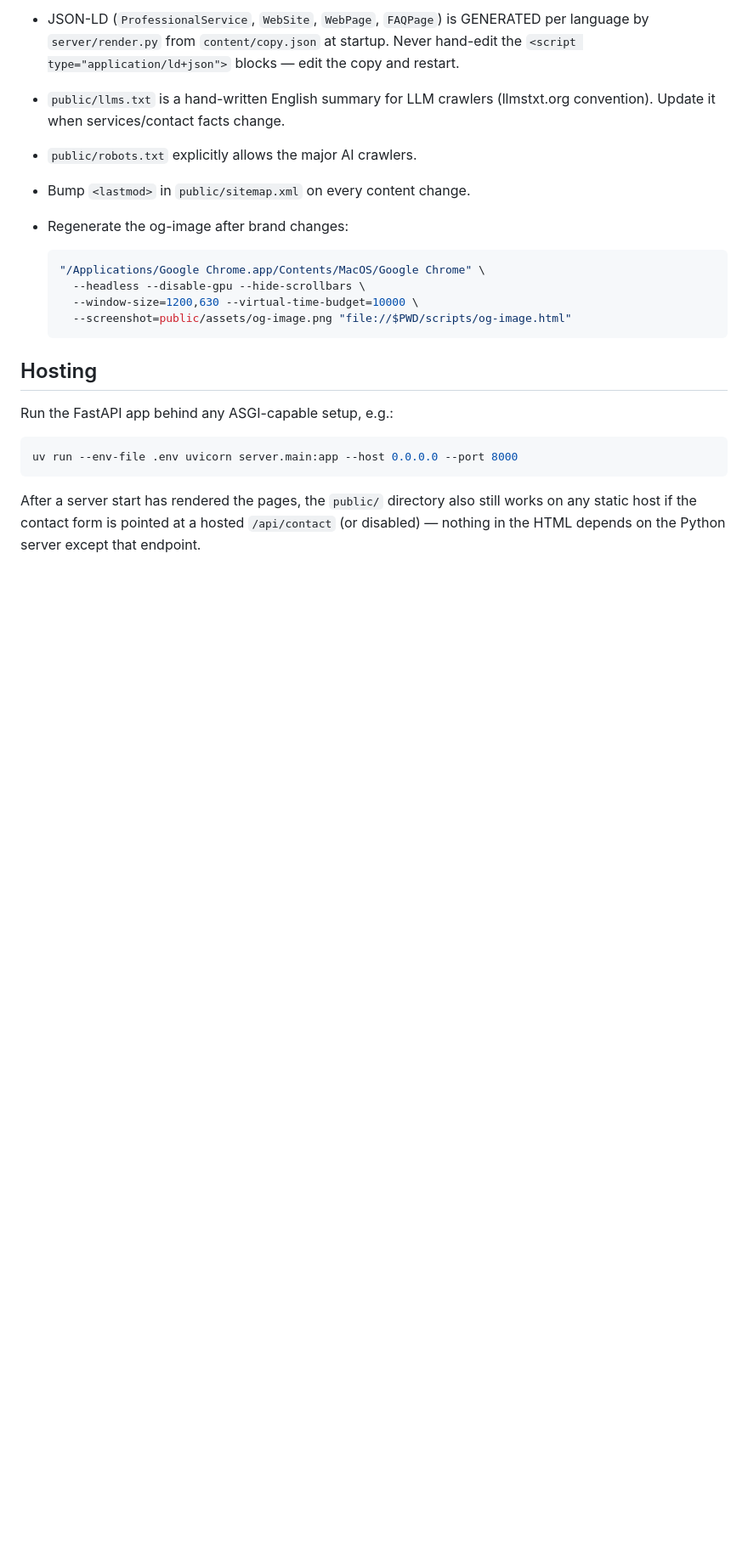
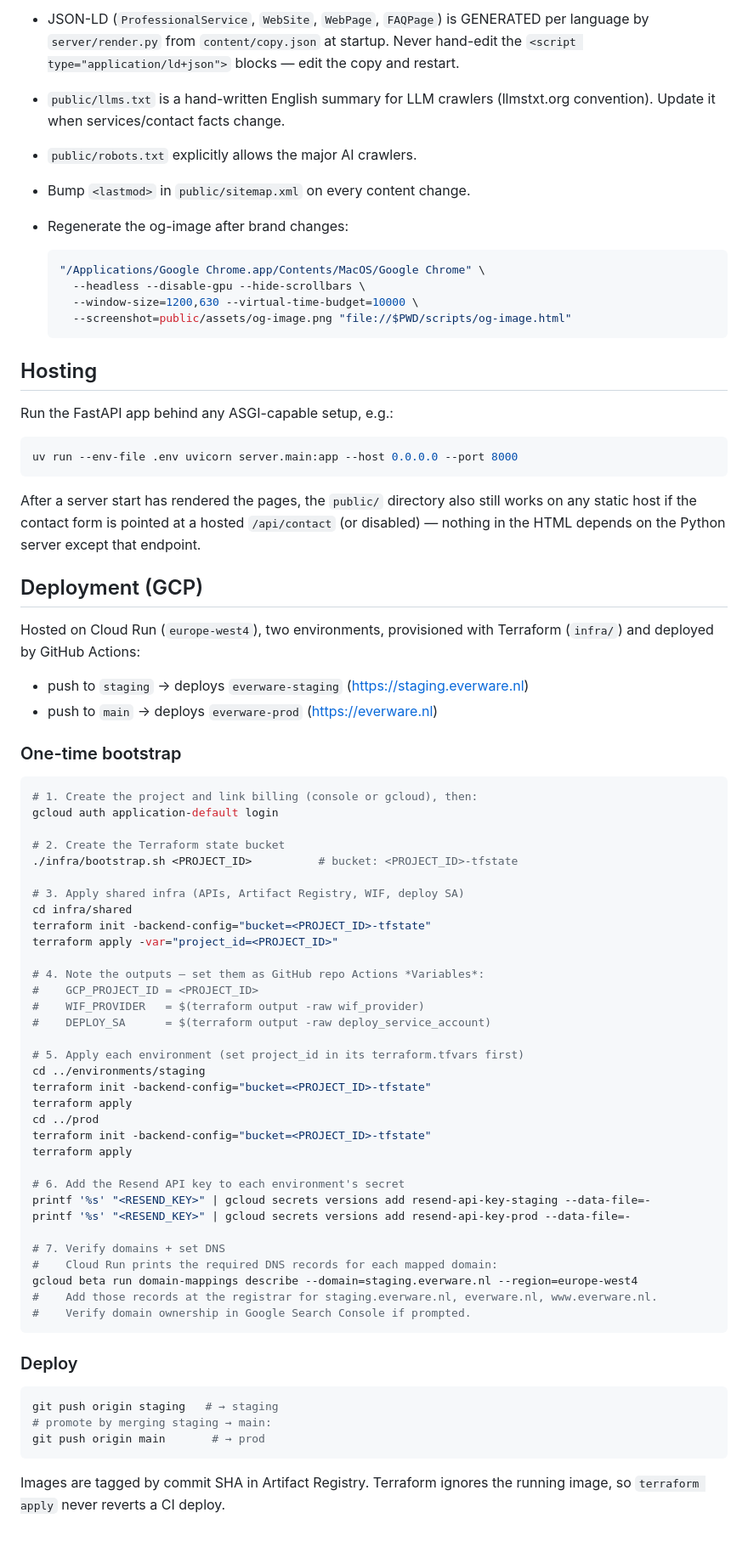
Before and after one commit to Ken-vdE/Everware, a Markdown page: README.md, the part around the change. Shown at 85% size. Drawn GitHub-style; blank space fills up the shorter version.

Commit message:
docs: GCP deployment runbook

````diff
--- a/README.md
+++ b/README.md
@@ -124,3 +124,60 @@ uv run --env-file .env uvicorn server.main:app --host 0.0.0.0 --port 8000
 After a server start has rendered the pages, the `public/` directory also still works on any static host if the contact
 form is pointed at a hosted `/api/contact` (or disabled) — nothing in the
 HTML depends on the Python server except that endpoint.
+
+## Deployment (GCP)
+
+Hosted on Cloud Run (`europe-west4`), two environments, provisioned with Terraform
+(`infra/`) and deployed by GitHub Actions:
+
+- push to `staging` → deploys `everware-staging` (https://staging.everware.nl)
+- push to `main` → deploys `everware-prod` (https://everware.nl)
+
+### One-time bootstrap
+
+```bash
+# 1. Create the project and link billing (console or gcloud), then:
+gcloud auth application-default login
+
+# 2. Create the Terraform state bucket
+./infra/bootstrap.sh <PROJECT_ID>          # bucket: <PROJECT_ID>-tfstate
+
+# 3. Apply shared infra (APIs, Artifact Registry, WIF, deploy SA)
+cd infra/shared
+terraform init -backend-config="bucket=<PROJECT_ID>-tfstate"
+terraform apply -var="project_id=<PROJECT_ID>"
+
+# 4. Note the outputs — set them as GitHub repo Actions *Variables*:
+#    GCP_PROJECT_ID = <PROJECT_ID>
+#    WIF_PROVIDER   = $(terraform output -raw wif_provider)
+#    DEPLOY_SA      = $(terraform output -raw deploy_service_account)
+
+# 5. Apply each environment (set project_id in its terraform.tfvars first)
+cd ../environments/staging
+terraform init -backend-config="bucket=<PROJECT_ID>-tfstate"
+terraform apply
+cd ../prod
+terraform init -backend-config="bucket=<PROJECT_ID>-tfstate"
+terraform apply
+
+# 6. Add the Resend API key to each environment's secret
+printf '%s' "<RESEND_KEY>" | gcloud secrets versions add resend-api-key-staging --data-file=-
+printf '%s' "<RESEND_KEY>" | gcloud secrets versions add resend-api-key-prod --data-file=-
+
+# 7. Verify domains + set DNS
+#    Cloud Run prints the required DNS records for each mapped domain:
+gcloud beta run domain-mappings describe --domain=staging.everware.nl --region=europe-west4
+#    Add those records at the registrar for staging.everware.nl, everware.nl, www.everware.nl.
+#    Verify domain ownership in Google Search Console if prompted.
+```
+
+### Deploy
+
+```bash
+git push origin staging   # → staging
+# promote by merging staging → main:
+git push origin main       # → prod
+```
+
+Images are tagged by commit SHA in Artifact Registry. Terraform ignores the running
+image, so `terraform apply` never reverts a CI deploy.
````
